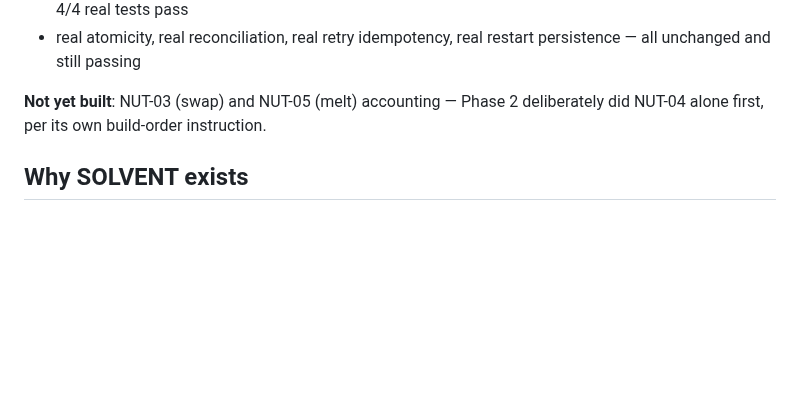
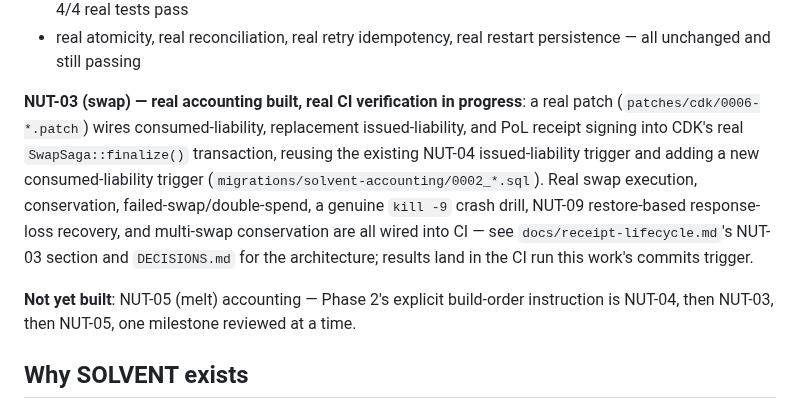
Before and after one commit to TheWeirdDee/solvent, a Markdown page: README.md, the part around the change. GitHub-like rendering; blank space fills up the shorter version.

Commit message:
docs: note real NUT-03 swap accounting work in the README

```diff
--- a/README.md
+++ b/README.md
@@ -45,7 +45,9 @@ Phase 2's goal: couple SOLVENT's own accounting durably to CDK's real economic t
 - **direct, real negative tests of the signing capability itself** (`cargo test`, not HTTP-simulated, since it has no HTTP route): refuses a nonexistent keyset, an out-of-range amount, and an expired keyset — 4/4 real tests pass
 - real atomicity, real reconciliation, real retry idempotency, real restart persistence — all unchanged and still passing
 
-**Not yet built**: NUT-03 (swap) and NUT-05 (melt) accounting — Phase 2 deliberately did NUT-04 alone first, per its own build-order instruction.
+**NUT-03 (swap) — real accounting built, real CI verification in progress**: a real patch (`patches/cdk/0006-*.patch`) wires consumed-liability, replacement issued-liability, and PoL receipt signing into CDK's real `SwapSaga::finalize()` transaction, reusing the existing NUT-04 issued-liability trigger and adding a new consumed-liability trigger (`migrations/solvent-accounting/0002_*.sql`). Real swap execution, conservation, failed-swap/double-spend, a genuine `kill -9` crash drill, NUT-09 restore-based response-loss recovery, and multi-swap conservation are all wired into CI — see `docs/receipt-lifecycle.md`'s NUT-03 section and `DECISIONS.md` for the architecture; results land in the CI run this work's commits trigger.
+
+**Not yet built**: NUT-05 (melt) accounting — Phase 2's explicit build-order instruction is NUT-04, then NUT-03, then NUT-05, one milestone reviewed at a time.
 
 ## Why SOLVENT exists
 
```
